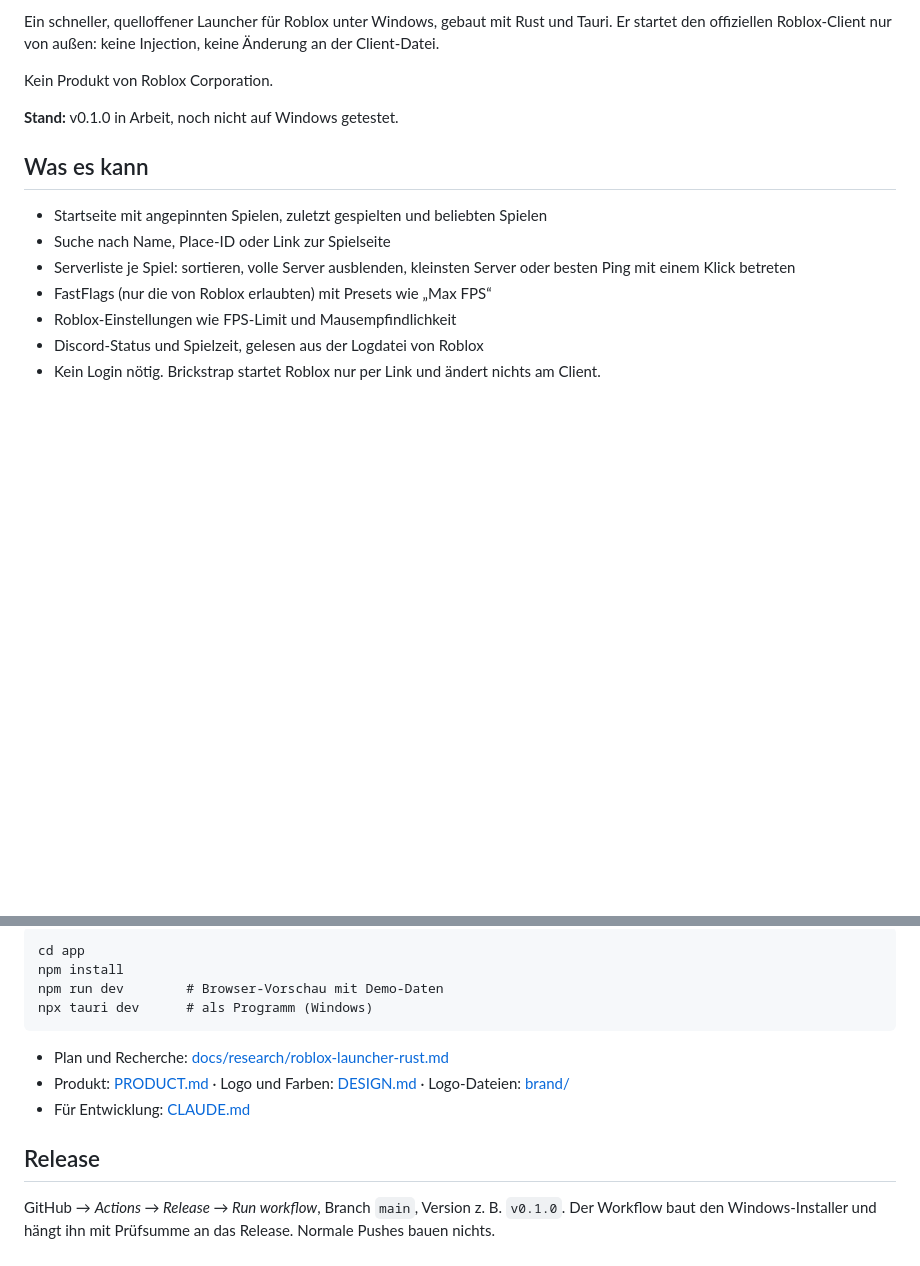
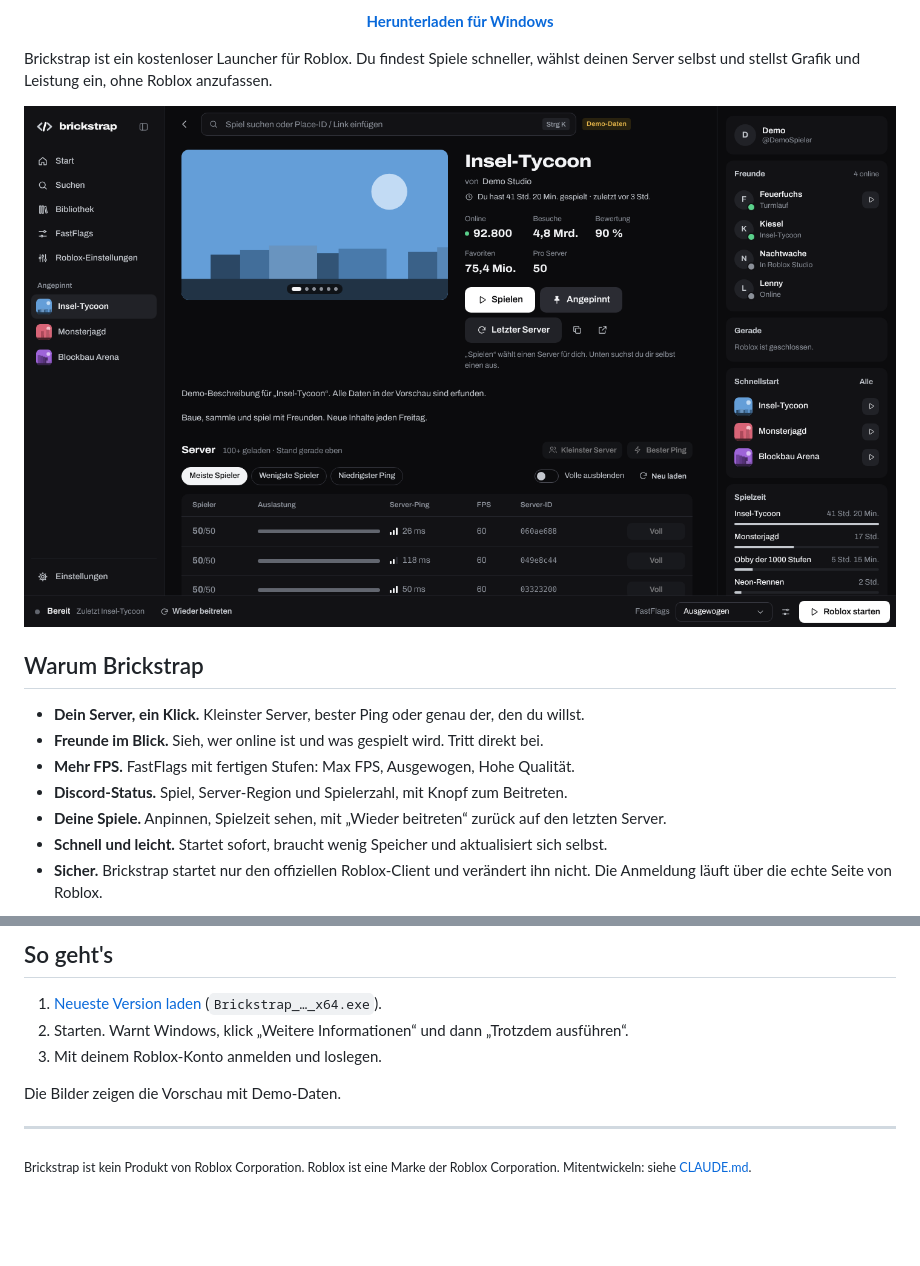
Before and after one commit to Type-1-Diabetes/Brickstrap-Launcher, a Markdown page: README.md, 2 parts joined by grey strips. GitHub-like rendering; pictures changed too: docs/bilder/spiel.png (added); blank space fills up the shorter version.

Commit message:
README neu mit Banner und Bildern; Version 0.0.8
Co-Authored-By: Claude Opus 5.5 <noreply@anthropic.com>
Claude-Session: https://claude.ai/code/session_01TXYPwAHKkpCZiiSxbVdS76

````diff
--- a/README.md
+++ b/README.md
@@ -2,17 +2,19 @@
 
-Ein schneller, quelloffener Launcher für Roblox unter Windows, gebaut mit Rust und Tauri. Er startet den offiziellen Roblox-Client nur von außen: keine Injection, keine Änderung an der Client-Datei.
+<p align="center">
+  <a href="https://github.com/Type-1-Diabetes/Brickstrap-Launcher/releases/latest"><b>Herunterladen für Windows</b></a>
+</p>
 
-Kein Produkt von Roblox Corporation.
+Brickstrap ist ein kostenloser Launcher für Roblox. Du findest Spiele schneller, wählst deinen Server selbst und stellst Grafik und Leistung ein, ohne Roblox anzufassen.
 
-**Stand:** v0.1.0 in Arbeit, noch nicht auf Windows getestet.
+<p align="center"><img src="docs/bilder/spiel.png" alt="Spielseite mit Serverliste" width="100%"></p>
 
-## Was es kann
+## Warum Brickstrap
 
-- Startseite mit angepinnten Spielen, zuletzt gespielten und beliebten Spielen
-- Suche nach Name, Place-ID oder Link zur Spielseite
-- Serverliste je Spiel: sortieren, volle Server ausblenden, kleinsten Server oder besten Ping mit einem Klick betreten
-- FastFlags (nur die von Roblox erlaubten) mit Presets wie „Max FPS“
-- Roblox-Einstellungen wie FPS-Limit und Mausempfindlichkeit
-- Discord-Status und Spielzeit, gelesen aus der Logdatei von Roblox
-- Kein Login nötig. Brickstrap startet Roblox nur per Link und ändert nichts am Client.
+- **Dein Server, ein Klick.** Kleinster Server, bester Ping oder genau der, den du willst.
+- **Freunde im Blick.** Sieh, wer online ist und was gespielt wird. Tritt direkt bei.
+- **Mehr FPS.** FastFlags mit fertigen Stufen: Max FPS, Ausgewogen, Hohe Qualität.
+- **Discord-Status.** Spiel, Server-Region und Spielerzahl, mit Knopf zum Beitreten.
+- **Deine Spiele.** Anpinnen, Spielzeit sehen, mit „Wieder beitreten“ zurück auf den letzten Server.
+- **Schnell und leicht.** Startet sofort, braucht wenig Speicher und aktualisiert sich selbst.
+- **Sicher.** Brickstrap startet nur den offiziellen Roblox-Client und verändert ihn nicht. Die Anmeldung läuft über die echte Seite von Roblox.
 
@@ -20,15 +22,12 @@ Kein Produkt von Roblox Corporation.
 
-```
-cd app
-npm install
-npm run dev        # Browser-Vorschau mit Demo-Daten
-npx tauri dev      # als Programm (Windows)
-```
+## So geht's
 
-- Plan und Recherche: [docs/research/roblox-launcher-rust.md](docs/research/roblox-launcher-rust.md)
-- Produkt: [PRODUCT.md](PRODUCT.md) · Logo und Farben: [DESIGN.md](DESIGN.md) · Logo-Dateien: [brand/](brand/)
-- Für Entwicklung: [CLAUDE.md](CLAUDE.md)
+1. [Neueste Version laden](https://github.com/Type-1-Diabetes/Brickstrap-Launcher/releases/latest) (`Brickstrap_…_x64.exe`).
+2. Starten. Warnt Windows, klick „Weitere Informationen“ und dann „Trotzdem ausführen“.
+3. Mit deinem Roblox-Konto anmelden und loslegen.
 
-## Release
+Die Bilder zeigen die Vorschau mit Demo-Daten.
 
-GitHub → *Actions → Release → Run workflow*, Branch `main`, Version z. B. `v0.1.0`. Der Workflow baut den Windows-Installer und hängt ihn mit Prüfsumme an das Release. Normale Pushes bauen nichts.
+---
+
+<sub>Brickstrap ist kein Produkt von Roblox Corporation. Roblox ist eine Marke der Roblox Corporation. Mitentwickeln: siehe [CLAUDE.md](CLAUDE.md).</sub>
````
Also changed, not shown: other parts of README.md (+2 -2 lines), CLAUDE.md (+1 -1 lines), docs/bilder/banner.png (added), docs/bilder/fastflags.png (added), docs/bilder/start.png (added), 4 other files.
